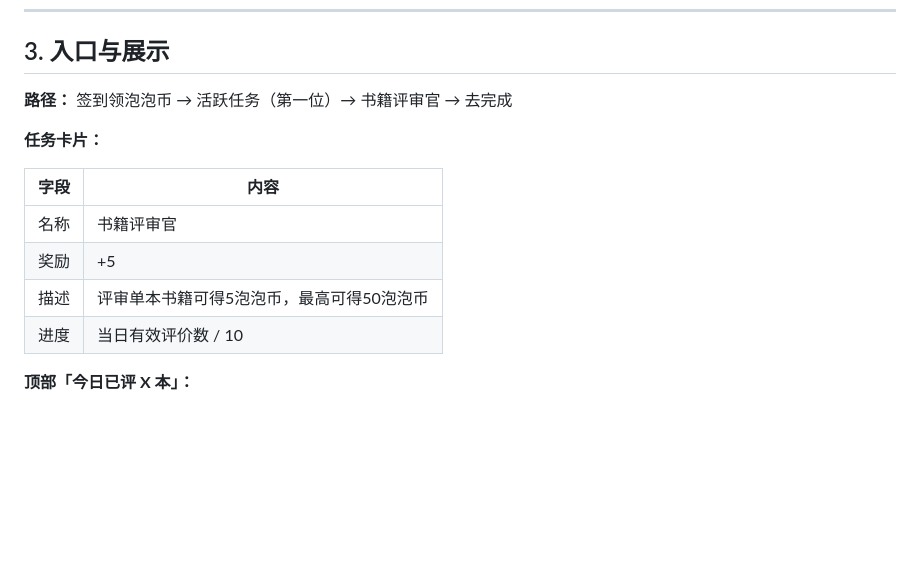
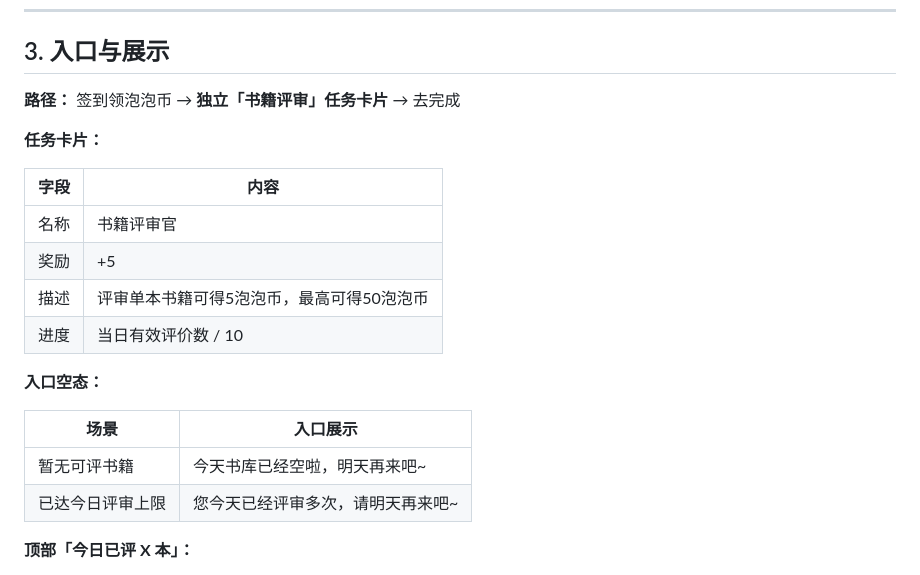
Before and after one commit to li1050263024-max/reader-quality-review, a Markdown page: 读者内容质量评审活动-需求文档.md, the part around the change. Rendered like a GitHub page; blank space fills up the shorter version.

Commit message:
Document standalone review card and entry empty states

```diff
--- a/读者内容质量评审活动-需求文档.md
+++ b/读者内容质量评审活动-需求文档.md
@@ -27,7 +27,7 @@
 
 ## 3. 入口与展示
 
-**路径：** 签到领泡泡币 → 活跃任务（第一位）→ 书籍评审官 → 去完成
+**路径：** 签到领泡泡币 → **独立「书籍评审」任务卡片** → 去完成
 
 **任务卡片：**
 
@@ -37,6 +37,13 @@
 | 奖励 | +5 |
 | 描述 | 评审单本书籍可得5泡泡币，最高可得50泡泡币 |
 | 进度 | 当日有效评价数 / 10 |
+
+**入口空态：**
+
+| 场景 | 入口展示 |
+| --- | --- |
+| 暂无可评书籍 | 今天书库已经空啦，明天再来吧~ |
+| 已达今日评审上限 | 您今天已经评审多次，请明天再来吧~ |
 
 **顶部「今日已评 X 本」：**
 
```
